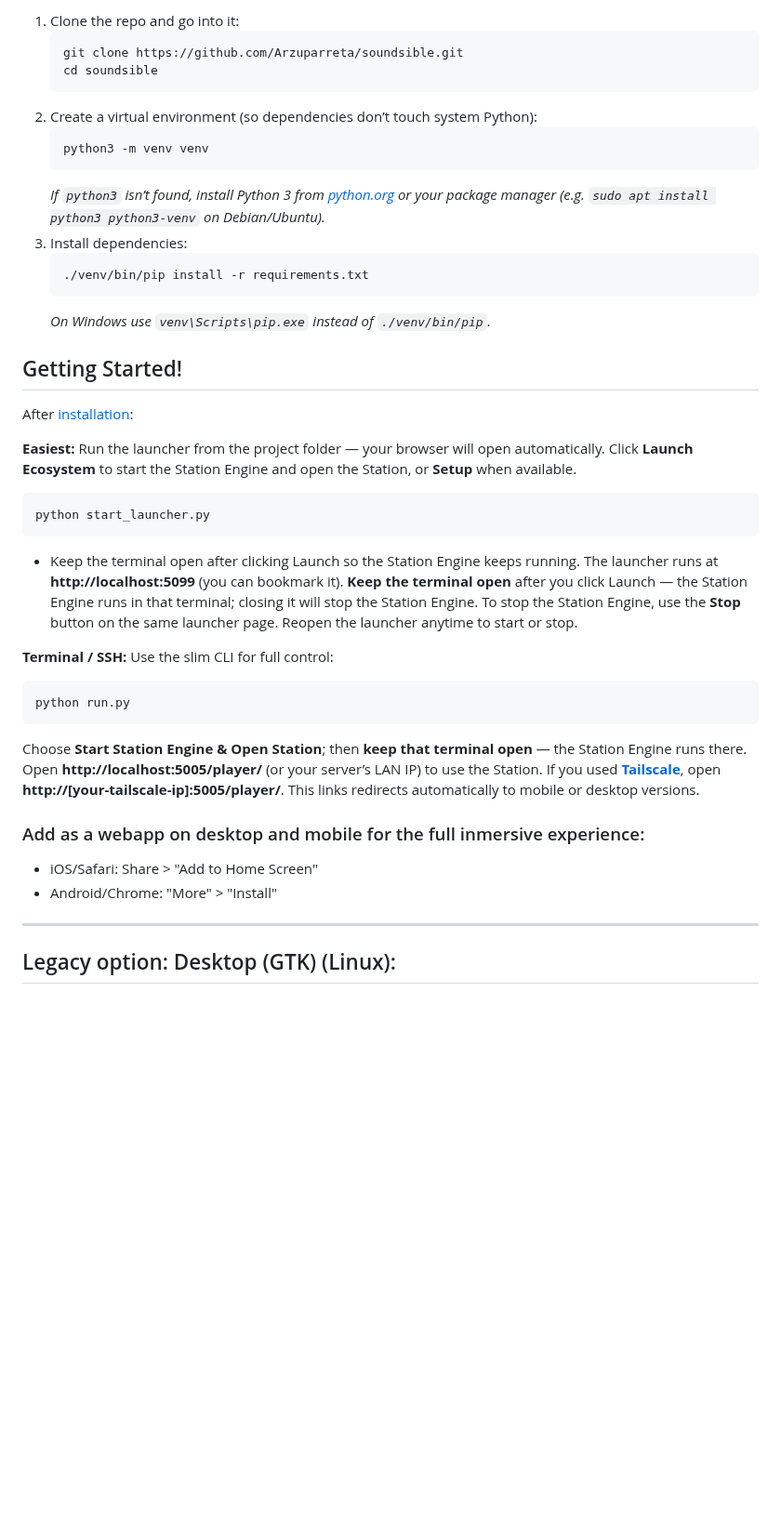
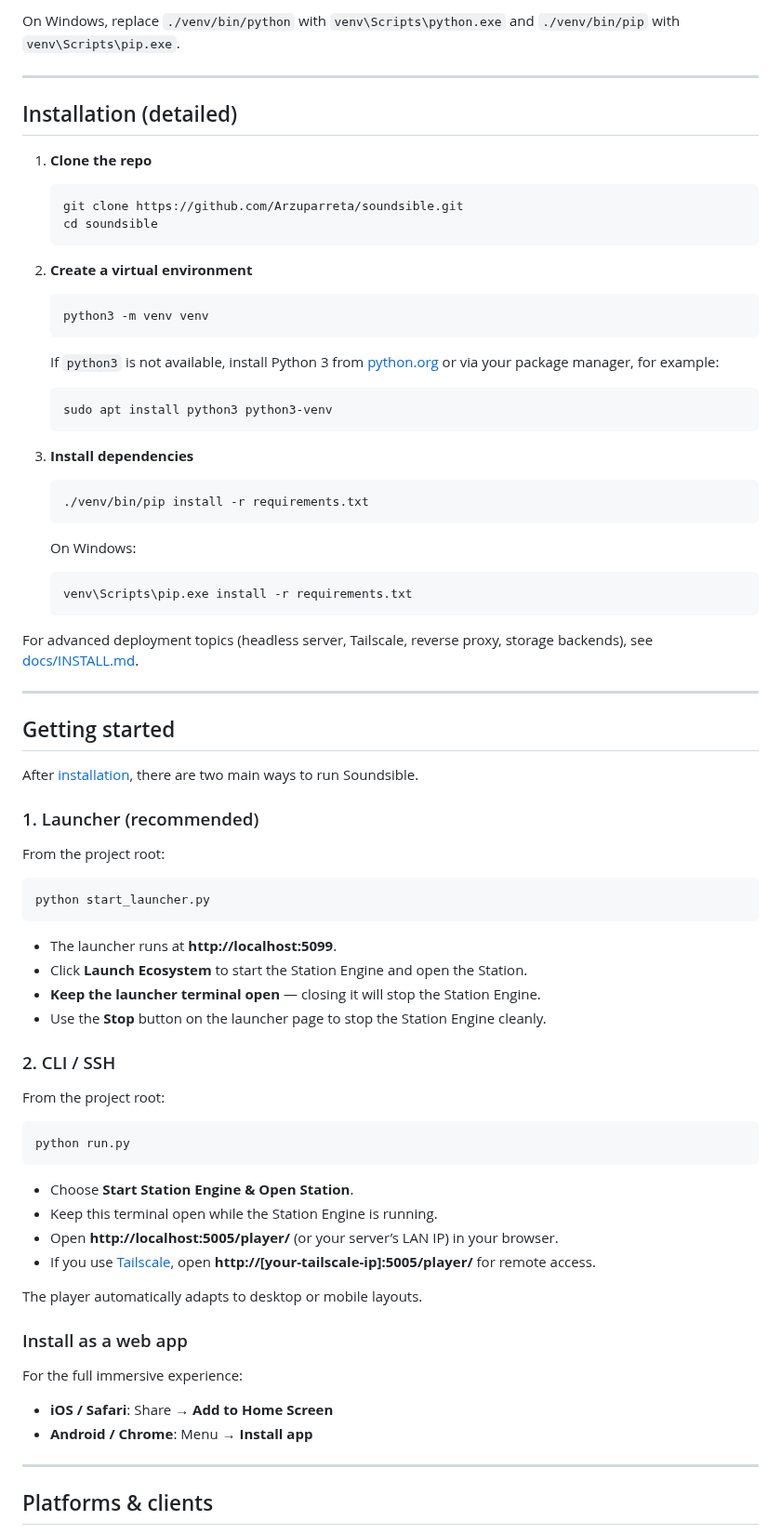
Before and after one commit to Arzuparreta/soundsible, a Markdown page: README.md, the part around one of its changes. Shown at 93% size. Rendered like a GitHub page; blank space fills up the shorter version.

````diff
--- a/README.md
+++ b/README.md
@@ -48,42 +94,85 @@ python3 -m venv venv
 
-1. Clone the repo and go into it:
+On Windows, replace `./venv/bin/python` with `venv\Scripts\python.exe` and `./venv/bin/pip` with `venv\Scripts\pip.exe`.
+
+---
+
+## Installation (detailed)
+
+1. **Clone the repo**
+
    ```bash
    git clone https://github.com/Arzuparreta/soundsible.git
    cd soundsible
    ```
-2. Create a virtual environment (so dependencies don’t touch system Python):
+
+2. **Create a virtual environment**
+
    ```bash
    python3 -m venv venv
    ```
-   *If `python3` isn’t found, install Python 3 from [python.org](https://www.python.org/downloads/) or your package manager (e.g. `sudo apt install python3 python3-venv` on Debian/Ubuntu).*
-3. Install dependencies:
+
+   If `python3` is not available, install Python 3 from [python.org](https://www.python.org/downloads/) or via your package manager, for example:
+
+   ```bash
+   sudo apt install python3 python3-venv
+   ```
+
+3. **Install dependencies**
+
    ```bash
    ./venv/bin/pip install -r requirements.txt
    ```
-   *On Windows use `venv\Scripts\pip.exe` instead of `./venv/bin/pip`.*
 
-## Getting Started!
-After [installation](#-installation):
+   On Windows:
 
-**Easiest:** Run the launcher from the project folder — your browser will open automatically. Click **Launch Ecosystem** to start the Station Engine and open the Station, or **Setup** when available.
+   ```powershell
+   venv\Scripts\pip.exe install -r requirements.txt
+   ```
+
+For advanced deployment topics (headless server, Tailscale, reverse proxy, storage backends), see [docs/INSTALL.md](docs/INSTALL.md).
+
+---
+
+## Getting started
+
+After [installation](#installation-detailed), there are two main ways to run Soundsible.
+
+### 1. Launcher (recommended)
+
+From the project root:
+
 ```bash
 python start_launcher.py
 ```
-- Keep the terminal open after clicking Launch so the Station Engine keeps running.
-The launcher runs at **http://localhost:5099** (you can bookmark it). **Keep the terminal open** after you click Launch — the Station Engine runs in that terminal; closing it will stop the Station Engine. To stop the Station Engine, use the **Stop** button on the same launcher page. Reopen the launcher anytime to start or stop.
 
-**Terminal / SSH:** Use the slim CLI for full control:
+- The launcher runs at **http://localhost:5099**.
+- Click **Launch Ecosystem** to start the Station Engine and open the Station.
+- **Keep the launcher terminal open** — closing it will stop the Station Engine.
+- Use the **Stop** button on the launcher page to stop the Station Engine cleanly.
+
+### 2. CLI / SSH
+
+From the project root:
+
 ```bash
 python run.py
 ```
-Choose **Start Station Engine & Open Station**; then **keep that terminal open** — the Station Engine runs there. Open **http://localhost:5005/player/** (or your server’s LAN IP) to use the Station. If you used [**Tailscale**](https://github.com/tailscale/tailscale), open **http://[your-tailscale-ip]:5005/player/**.
-This links redirects automatically to mobile or desktop versions.
 
-### Add as a webapp on desktop and mobile for the full inmersive experience:
-- iOS/Safari: Share > "Add to Home Screen"
-- Android/Chrome: "More" > "Install"
+- Choose **Start Station Engine & Open Station**.
+- Keep this terminal open while the Station Engine is running.
+- Open **http://localhost:5005/player/** (or your server’s LAN IP) in your browser.
+- If you use [Tailscale](https://github.com/tailscale/tailscale), open **http://[your-tailscale-ip]:5005/player/** for remote access.
+
+The player automatically adapts to desktop or mobile layouts.
+
+### Install as a web app
+
+For the full immersive experience:
+
+- **iOS / Safari**: Share → **Add to Home Screen**
+- **Android / Chrome**: Menu → **Install app**
 
 ---
 
-## Legacy option: Desktop (GTK) (Linux):
+## Platforms & clients
 
````
Also changed, not shown: other parts of README.md (+131 -33 lines), CONTRIBUTING.md (added, +52 -0 lines), docs/ARCHITECTURE.md (added, +63 -0 lines), docs/CONFIGURATION.md (added, +35 -0 lines), docs/INSTALL.md (added, +59 -0 lines), docs/images/desktop-library.png (added), docs/images/mobile-discover.png (added), docs/images/mobile-library.png (added), docs/images/mobile-nowplaying.png (added), 4 other files.
